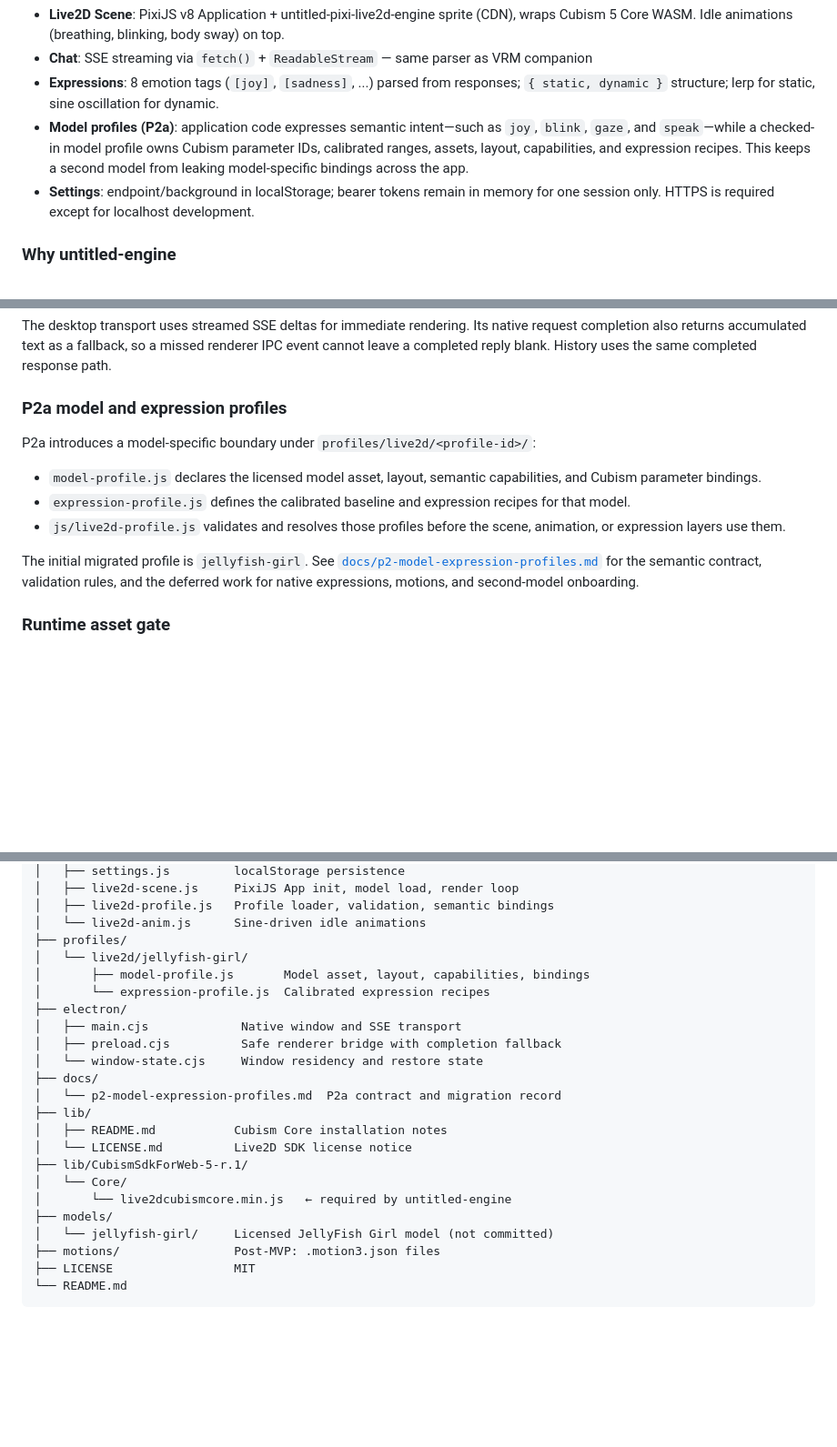
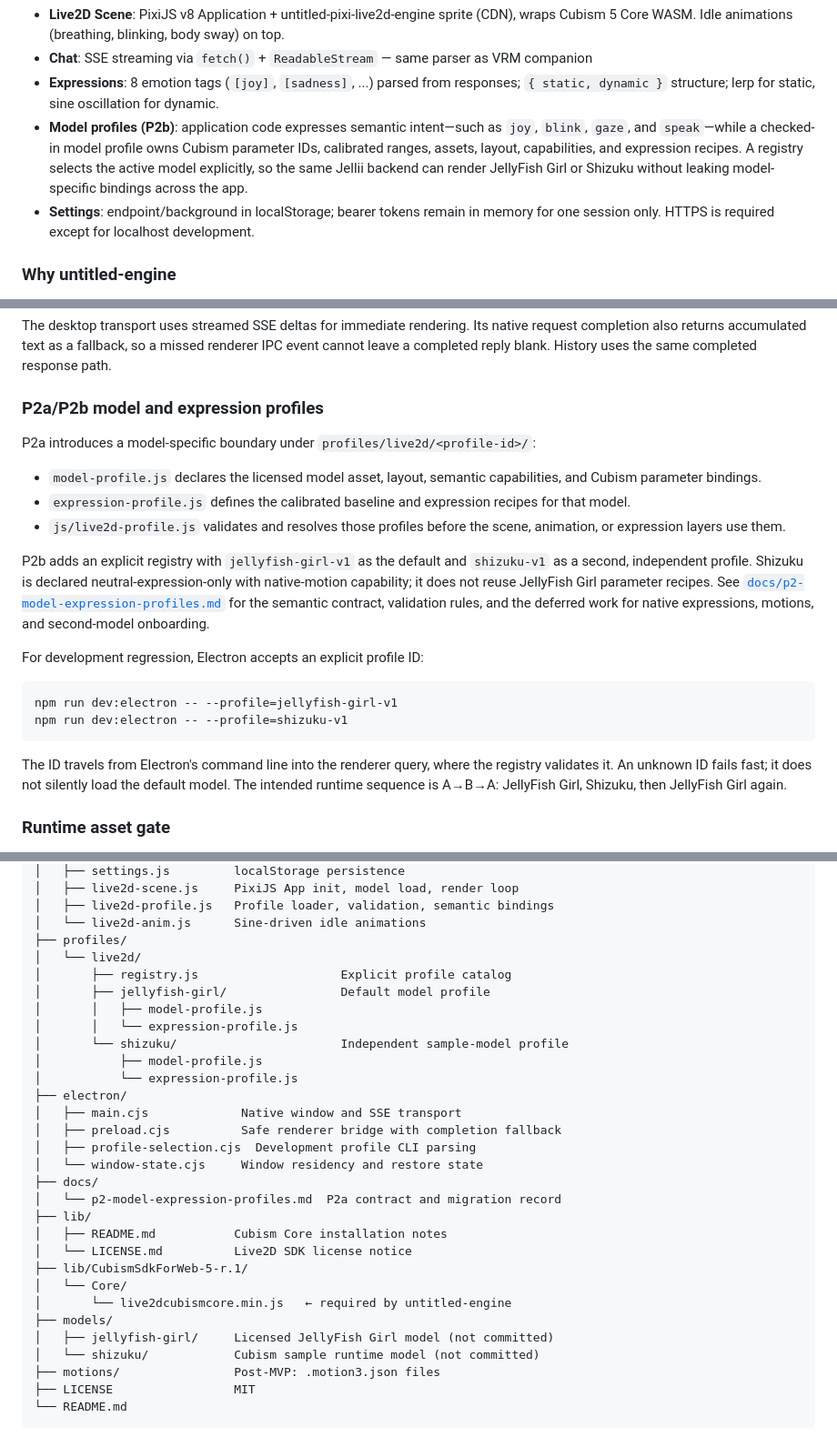
Before and after one commit to smallgun01/openab-companion-live2d, a Markdown page: README.md, 3 parts joined by grey strips. Shown at 91% size. GitHub-like rendering; blank space fills up the shorter version.

Commit message:
docs: document P2b model switching

````diff
--- a/README.md
+++ b/README.md
@@ -28,7 +28,7 @@ Browser                               OpenAB Backend
 - **Live2D Scene**: PixiJS v8 Application + untitled-pixi-live2d-engine sprite (CDN), wraps Cubism 5 Core WASM. Idle animations (breathing, blinking, body sway) on top.
 - **Chat**: SSE streaming via `fetch()` + `ReadableStream` — same parser as VRM companion
 - **Expressions**: 8 emotion tags (`[joy]`, `[sadness]`, ...) parsed from responses; `{ static, dynamic }` structure; lerp for static, sine oscillation for dynamic.
-- **Model profiles (P2a)**: application code expresses semantic intent—such as `joy`, `blink`, `gaze`, and `speak`—while a checked-in model profile owns Cubism parameter IDs, calibrated ranges, assets, layout, capabilities, and expression recipes. This keeps a second model from leaking model-specific bindings across the app.
+- **Model profiles (P2b)**: application code expresses semantic intent—such as `joy`, `blink`, `gaze`, and `speak`—while a checked-in model profile owns Cubism parameter IDs, calibrated ranges, assets, layout, capabilities, and expression recipes. A registry selects the active model explicitly, so the same Jellii backend can render JellyFish Girl or Shizuku without leaking model-specific bindings across the app.
 - **Settings**: endpoint/background in localStorage; bearer tokens remain in memory for one session only. HTTPS is required except for localhost development.
 
 ### Why untitled-engine
@@ -65,7 +65,7 @@ native request completion also returns accumulated text as a fallback, so a
 missed renderer IPC event cannot leave a completed reply blank. History uses
 the same completed response path.
 
-### P2a model and expression profiles
+### P2a/P2b model and expression profiles
 
 P2a introduces a model-specific boundary under
 `profiles/live2d/<profile-id>/`:
@@ -77,10 +77,25 @@ P2a introduces a model-specific boundary under
 - `js/live2d-profile.js` validates and resolves those profiles before the
   scene, animation, or expression layers use them.
 
-The initial migrated profile is `jellyfish-girl`. See
+P2b adds an explicit registry with `jellyfish-girl-v1` as the default and
+`shizuku-v1` as a second, independent profile. Shizuku is declared
+neutral-expression-only with native-motion capability; it does not reuse
+JellyFish Girl parameter recipes. See
 [`docs/p2-model-expression-profiles.md`](docs/p2-model-expression-profiles.md)
 for the semantic contract, validation rules, and the deferred work for native
 expressions, motions, and second-model onboarding.
+
+For development regression, Electron accepts an explicit profile ID:
+
+```bash
+npm run dev:electron -- --profile=jellyfish-girl-v1
+npm run dev:electron -- --profile=shizuku-v1
+```
+
+The ID travels from Electron's command line into the renderer query, where the
+registry validates it. An unknown ID fails fast; it does not silently load the
+default model. The intended runtime sequence is A→B→A: JellyFish Girl, Shizuku,
+then JellyFish Girl again.
 
 ### Runtime asset gate
 
@@ -106,12 +121,18 @@ openab-companion-live2d/
 │   ├── live2d-profile.js   Profile loader, validation, semantic bindings
 │   └── live2d-anim.js      Sine-driven idle animations
 ├── profiles/
-│   └── live2d/jellyfish-girl/
-│       ├── model-profile.js       Model asset, layout, capabilities, bindings
-│       └── expression-profile.js  Calibrated expression recipes
+│   └── live2d/
+│       ├── registry.js                    Explicit profile catalog
+│       ├── jellyfish-girl/                Default model profile
+│       │   ├── model-profile.js
+│       │   └── expression-profile.js
+│       └── shizuku/                       Independent sample-model profile
+│           ├── model-profile.js
+│           └── expression-profile.js
 ├── electron/
 │   ├── main.cjs             Native window and SSE transport
 │   ├── preload.cjs          Safe renderer bridge with completion fallback
+│   ├── profile-selection.cjs  Development profile CLI parsing
 │   └── window-state.cjs     Window residency and restore state
 ├── docs/
 │   └── p2-model-expression-profiles.md  P2a contract and migration record
@@ -122,7 +143,8 @@ openab-companion-live2d/
 │   └── Core/
 │       └── live2dcubismcore.min.js   ← required by untitled-engine
 ├── models/
-│   └── jellyfish-girl/     Licensed JellyFish Girl model (not committed)
+│   ├── jellyfish-girl/     Licensed JellyFish Girl model (not committed)
+│   └── shizuku/            Cubism sample runtime model (not committed)
 ├── motions/                Post-MVP: .motion3.json files
 ├── LICENSE                 MIT
 └── README.md
````
